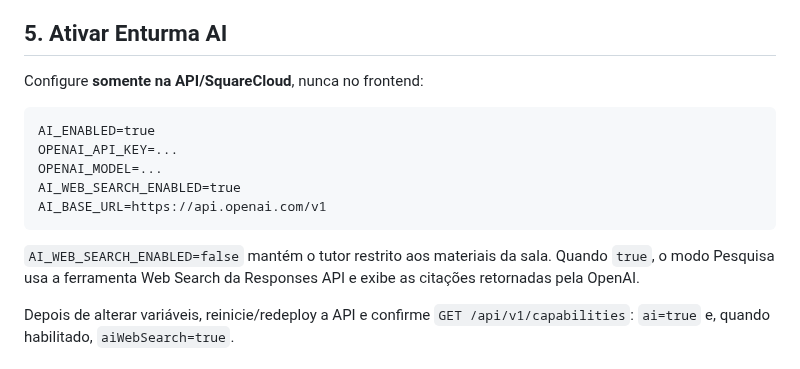
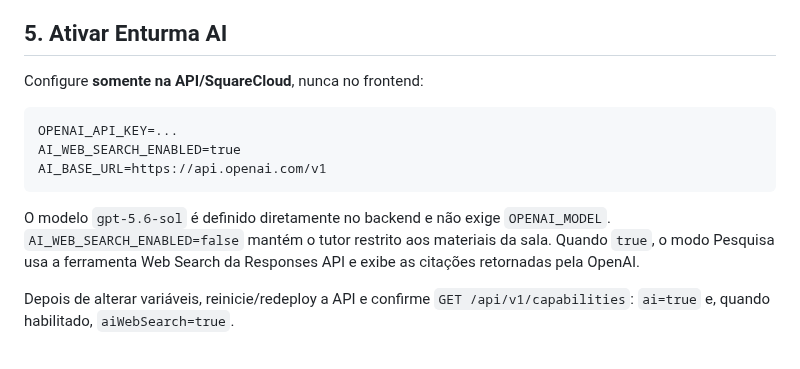
Before and after one commit to luizcordeiro155/Enturma, a Markdown page: docs/DEPLOYMENT.md, the part around the change. GitHub-like rendering.

Commit message:
docs(deploy): remove OpenAI model environment requirement

````diff
--- a/docs/DEPLOYMENT.md
+++ b/docs/DEPLOYMENT.md
@@ -130,14 +130,12 @@ O app Expo continua usando a mesma API por `EXPO_PUBLIC_API_URL=https://SEU-SUBD
 Configure **somente na API/SquareCloud**, nunca no frontend:
 
 ```dotenv
-AI_ENABLED=true
 OPENAI_API_KEY=...
-OPENAI_MODEL=...
 AI_WEB_SEARCH_ENABLED=true
 AI_BASE_URL=https://api.openai.com/v1
 ```
 
-`AI_WEB_SEARCH_ENABLED=false` mantém o tutor restrito aos materiais da sala. Quando `true`, o modo Pesquisa usa a ferramenta Web Search da Responses API e exibe as citações retornadas pela OpenAI.
+O modelo `gpt-5.6-sol` é definido diretamente no backend e não exige `OPENAI_MODEL`. `AI_WEB_SEARCH_ENABLED=false` mantém o tutor restrito aos materiais da sala. Quando `true`, o modo Pesquisa usa a ferramenta Web Search da Responses API e exibe as citações retornadas pela OpenAI.
 
 Depois de alterar variáveis, reinicie/redeploy a API e confirme `GET /api/v1/capabilities`: `ai=true` e, quando habilitado, `aiWebSearch=true`.
 
````
